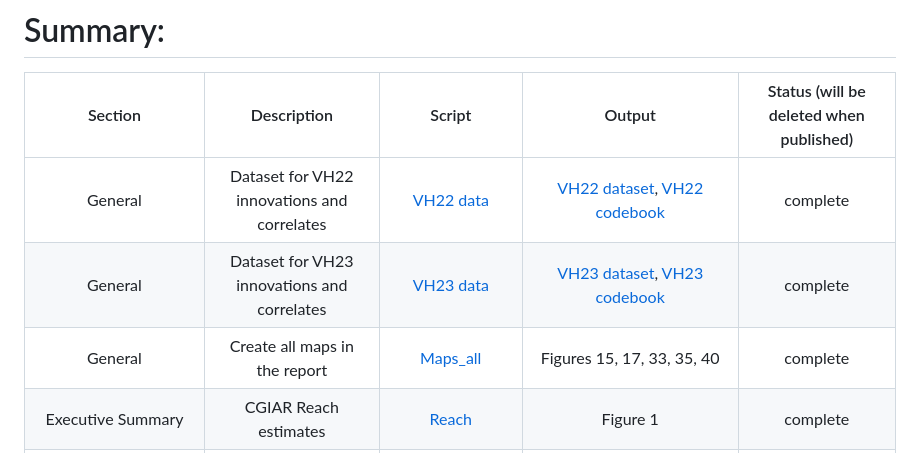
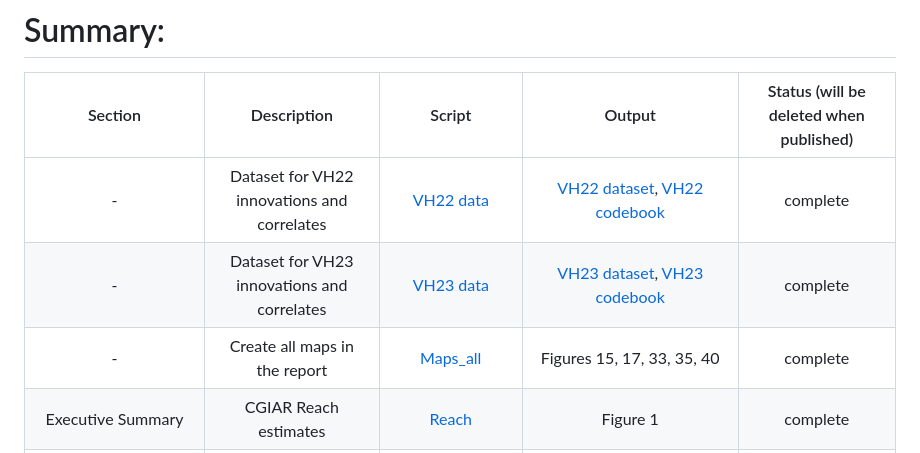
Before and after one commit to CGIAR-SPIA/Viet-Nam-report-2024, a Markdown page: README.md, the part around the change. Rendered like a GitHub page.

```diff
--- a/README.md
+++ b/README.md
@@ -6,9 +6,9 @@
 # Summary:
 Section | Description| Script | Output | Status (will be deleted when published) |
 |:-----:|:------:|:------:| :-----:|:-----:|
-|General|Dataset for VH22 innovations and correlates|[VH22 data](script/VH22_data.R)|[VH22 dataset](data/processed/VH22_data.csv), [VH22 codebook](other/codebook%20for%20processed%20data/VH22_data.dic.csv)|complete|
-|General|Dataset for VH23 innovations and correlates| [VH23 data](script/VH23_data.R)|[VH23 dataset](data/processed/VH23_data.csv), [VH23 codebook](other/codebook%20for%20processed%20data/VH23_data.dic.csv)|complete|
-|General|Create all maps in the report|[Maps_all](script/Maps_all.RmD) |Figures 15, 17, 33, 35, 40 |complete|
+|-|Dataset for VH22 innovations and correlates|[VH22 data](script/VH22_data.R)|[VH22 dataset](data/processed/VH22_data.csv), [VH22 codebook](other/codebook%20for%20processed%20data/VH22_data.dic.csv)|complete|
+|-|Dataset for VH23 innovations and correlates| [VH23 data](script/VH23_data.R)|[VH23 dataset](data/processed/VH23_data.csv), [VH23 codebook](other/codebook%20for%20processed%20data/VH23_data.dic.csv)|complete|
+|-|Create all maps in the report|[Maps_all](script/Maps_all.RmD) |Figures 15, 17, 33, 35, 40 |complete|
 |Executive Summary| CGIAR Reach estimates| [Reach](script/Reach.R) | Figure 1 | complete
 |3. Methods and Data|Overview of socio-economic variables|[Table 5](script/Table.5.R)|Table 5|complete|
 |4. Overview of Results|Adoption rate|[Table 7](script/Table.7.R)|Table 7|complete|
```
